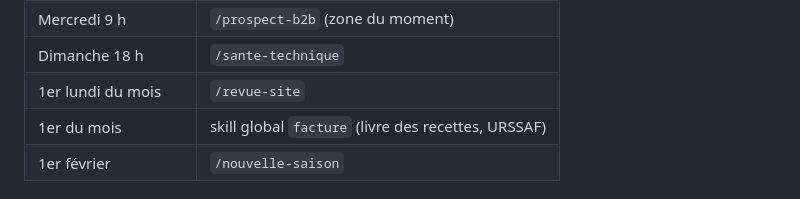
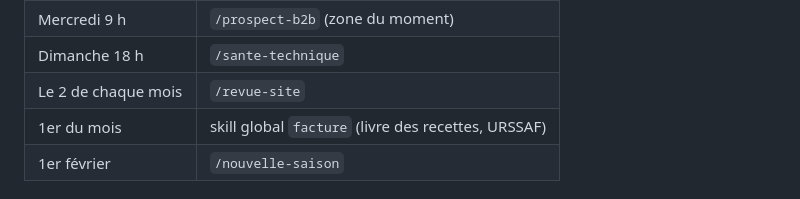
Before and after one commit to ValerianV/morillesducanada-v2, a Markdown page: CLAUDE.md, the part around the change. Rendered like a GitHub page.

Commit message:
docs: revue du site le 2 de chaque mois
Co-Authored-By: Claude Opus 5.5 <noreply@anthropic.com>

```diff
--- a/CLAUDE.md
+++ b/CLAUDE.md
@@ -97,7 +97,7 @@ une tâche ponctuelle exécute l'envoi validé. Calendrier :
 | Lundi 8 h 30 | `/suivi-commercial` |
 | Mercredi 9 h | `/prospect-b2b` (zone du moment) |
 | Dimanche 18 h | `/sante-technique` |
-| 1er lundi du mois | `/revue-site` |
+| Le 2 de chaque mois | `/revue-site` |
 | 1er du mois | skill global `facture` (livre des recettes, URSSAF) |
 | 1er février | `/nouvelle-saison` |
 
```
